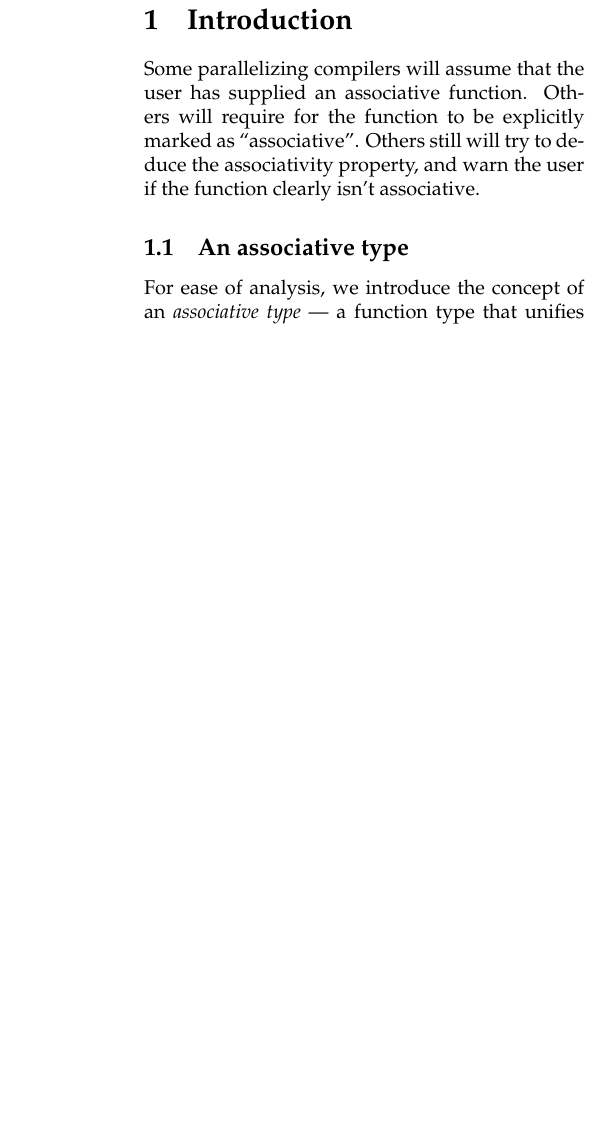
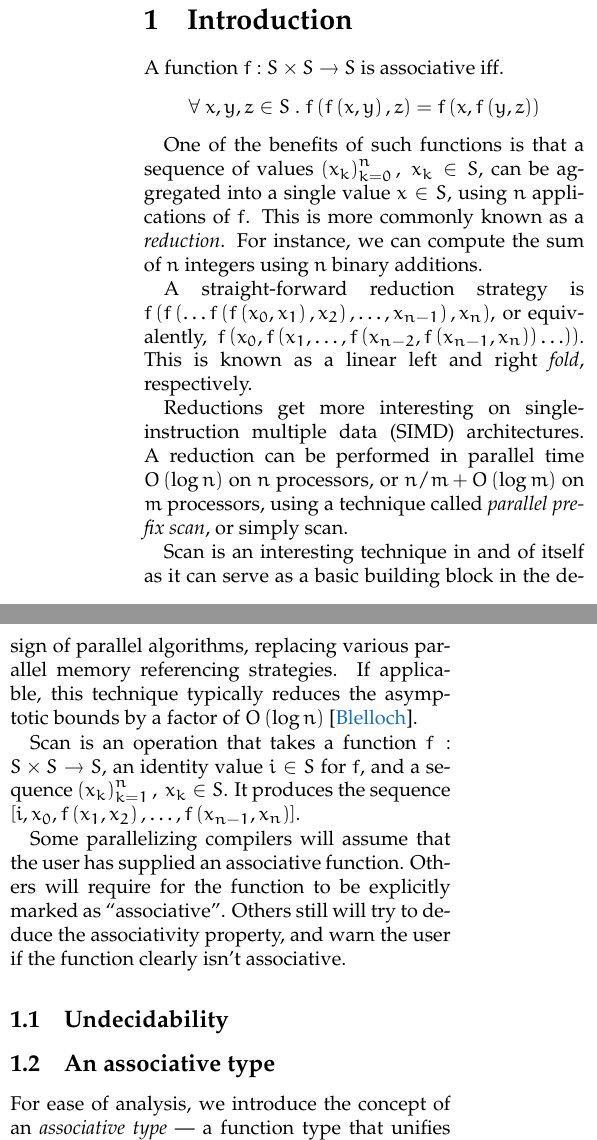
Before and after one commit to oleks/tpl-f13, a LaTeX document (paper/main.tex, which reads paper/introduction.tex): part of one column of page 1 of 3 before the commit and two parts of the columns of page 1 of 3 after it, the two joined at a grey line, cut so that both start at the same text, the shorter picture padded with empty space. Compiled offline with pdfLaTeX.

Commit message:
functions

```diff
--- a/paper/introduction.tex
+++ b/paper/introduction.tex
@@ -1,9 +1,40 @@
 \section{Introduction}
+
+A function $f:S\times S\rightarrow S$ is associative iff.
+\[\forall\ x,y,z\in S\ .\ f\p{f\p{x,y}, z} = f\p{x, f\p{y, z}}\]
+
+One of the benefits of such functions is that a sequence of values
+$\p{x_k}_{k=0}^n,\ x_k\in S$, can be aggregated into a single value $x\in S$,
+using $n$ applications of $f$. This is more commonly known as a
+\emph{reduction}. For instance, we can compute the sum of $n$ integers using
+$n$ binary additions.
+
+A straight-forward reduction strategy is $f\p{f\p{\ldots f\p{f\p{x_0, x_1},
+x_2}, \ldots , x_{n-1}}, x_n}$, or equivalently, $f\p{x_0, f\p{x_1, \ldots,
+f\p{x_{n-2}, f\p{x_{n-1}, x_n}}\ldots}}$. This is known as a linear left and
+right \emph{fold}, respectively.
+
+Reductions get more interesting on single-instruction multiple data (SIMD)
+architectures. A reduction can be performed in parallel time $O\p{\log n}$ on
+$n$ processors, or ${n/m}+O\p{\log m}$ on $m$ processors, using a technique
+called \emph{parallel prefix scan}, or simply scan.
+
+Scan is an interesting technique in and of itself as it can serve as a basic
+building block in the design of parallel algorithms, replacing various parallel
+memory referencing strategies. If applicable, this technique typically reduces
+the asymptotic bounds by a factor of $O\p{\log n}$\cite{blelloch}.
+
+Scan is an operation that takes a function $f:S\times S\rightarrow S$, an
+identity value $i\in S$ for $f$, and a sequence $\p{x_k}_{k=1}^n,\ x_k\in S$.
+It produces the sequence $\seq{i, x_0, f\p{x_1,x_2}, \ldots, f\p{x_{n-1},
+x_n}}$.
 
 Some parallelizing compilers will assume that the user has supplied an
 associative function. Others will require for the function to be explicitly
 marked as ``associative''. Others still will try to deduce the associativity
 property, and warn the user if the function clearly isn't associative.
+
+\subsection{Undecidability}
 
 \subsection{An associative type}
 
--- a/paper/main.tex
+++ b/paper/main.tex
@@ -2,6 +2,8 @@
 
 \usepackage[fancy]{template}
 \usepackage{survival-pack}
+
+\usepackage{euler}
 
 \setup{%
   subject={Topics in Programming Languages},%
```
Also changed, not shown: paper/references.tex (+8 -3 lines).
